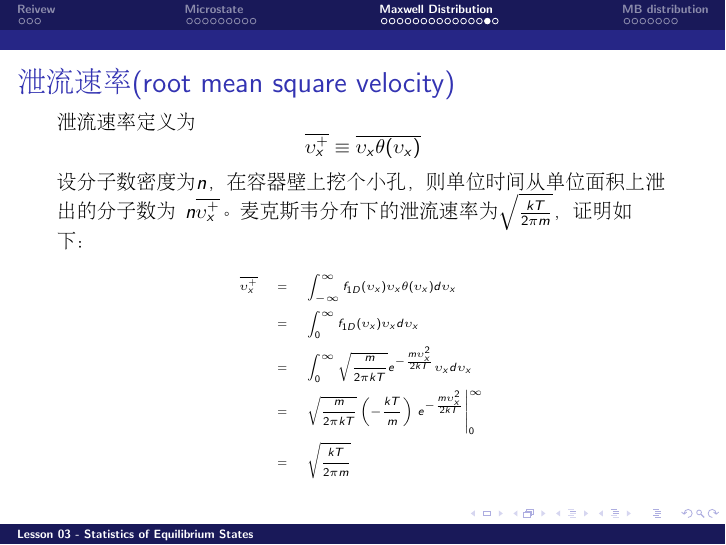
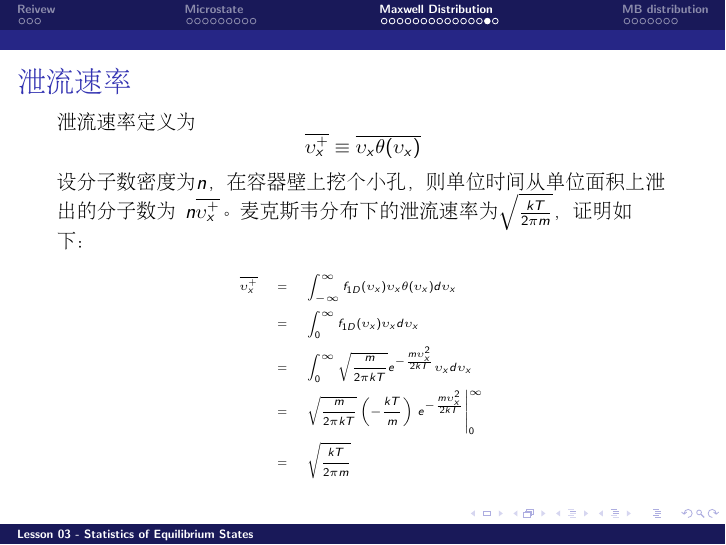
Before and after one commit to zqhuang/SYSU_TD, LaTeX slides (tex/Lecture03_EquStats.tex): page 27 of 35. Compiled offline with pdfLaTeX.

Commit message:
update L3

```diff
--- a/tex/Lecture03_EquStats.tex
+++ b/tex/Lecture03_EquStats.tex
@@ -415,7 +415,7 @@ $$\upsilon_{\rm rms} \equiv \sqrt{\overline{\upsilon^2}}$$
 
 
 \begin{frame}
-\chtitle{泄流速率(root mean square velocity)}
+\chtitle{泄流速率}
 \bch
 {\small
 泄流速率定义为
```
Also changed, not shown: Lecture03_EquStats.pdf.
